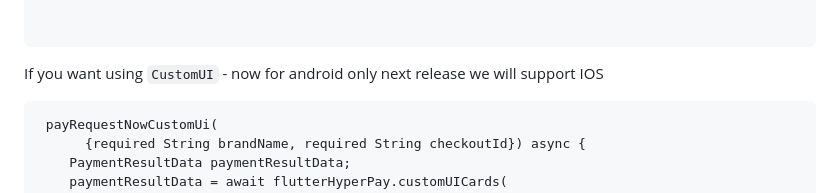
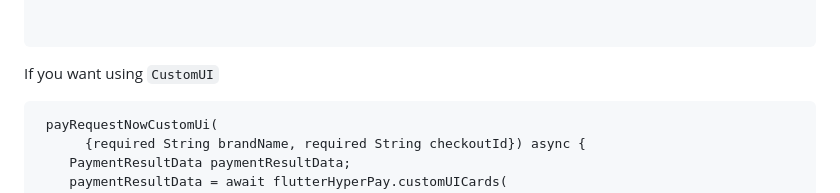
Before and after one commit to ahmedelkhyary/hyperpay, a Markdown page: README.md, the part around the change. GitHub-like rendering.

Commit message:
release new version 2.0.6 stable

````diff
--- a/README.md
+++ b/README.md
@@ -136,7 +136,7 @@ Brands Names support [ VISA , MASTER , MADA , STC_PAY , APPLEPAY]
 
 
 ```
-If you want using `CustomUI` - now for android only next release we will support IOS
+If you want using `CustomUI`
 ```
  payRequestNowCustomUi(
       {required String brandName, required String checkoutId}) async {
````
